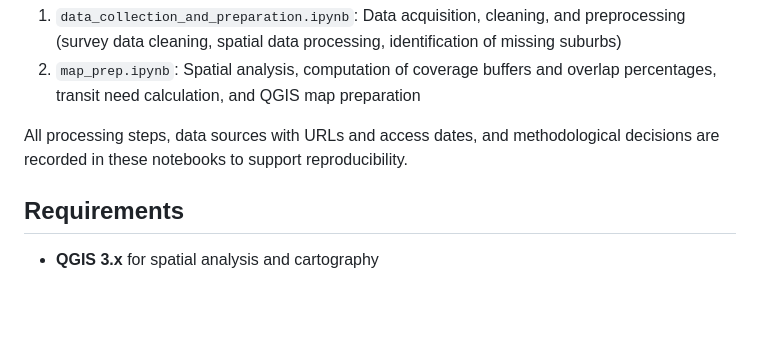
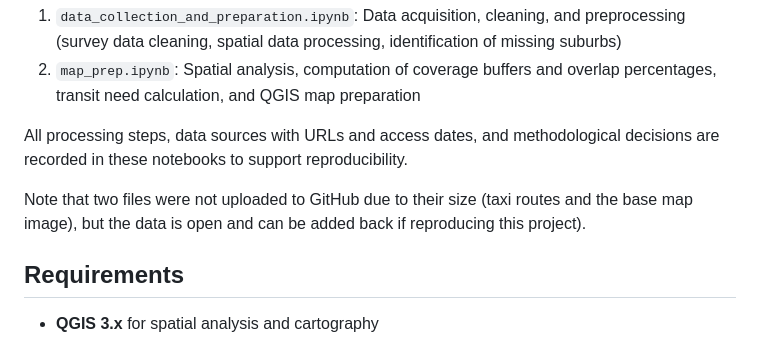
Before and after one commit to averyhs/transit_desert_analysis_city_of_cape_town, a Markdown page: README.md, the part around the change. Drawn GitHub-style; blank space fills up the shorter version.

Commit message:
Added note to readme re large files not included

```diff
--- a/README.md
+++ b/README.md
@@ -86,6 +86,8 @@ The analysis workflow is documented in the Jupyter notebooks:
 
 All processing steps, data sources with URLs and access dates, and methodological decisions are recorded in these notebooks to support reproducibility.
 
+Note that two files were not uploaded to GitHub due to their size (taxi routes and the base map image), but the data is open and can be added back if reproducing this project).
+
 ## Requirements
 
 - **QGIS 3.x** for spatial analysis and cartography
```
